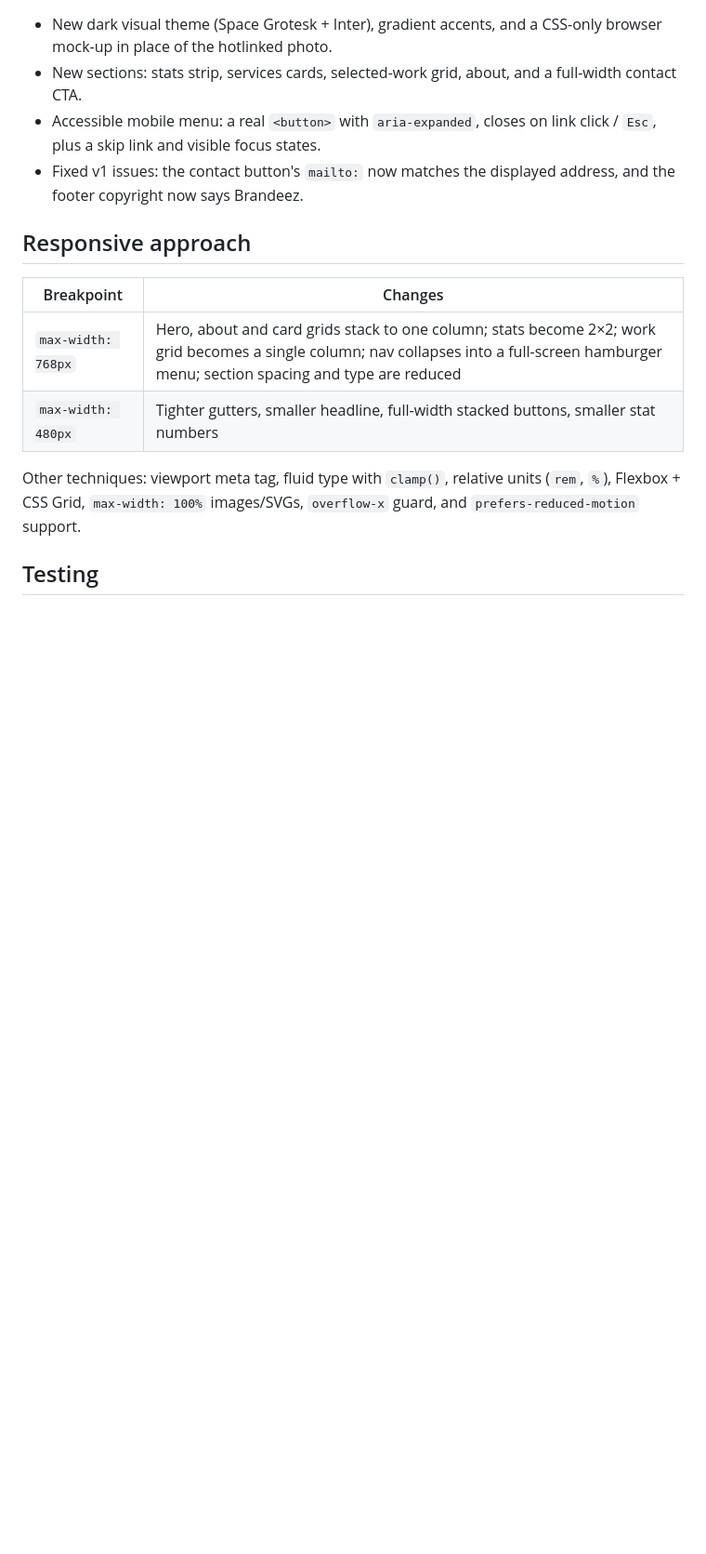
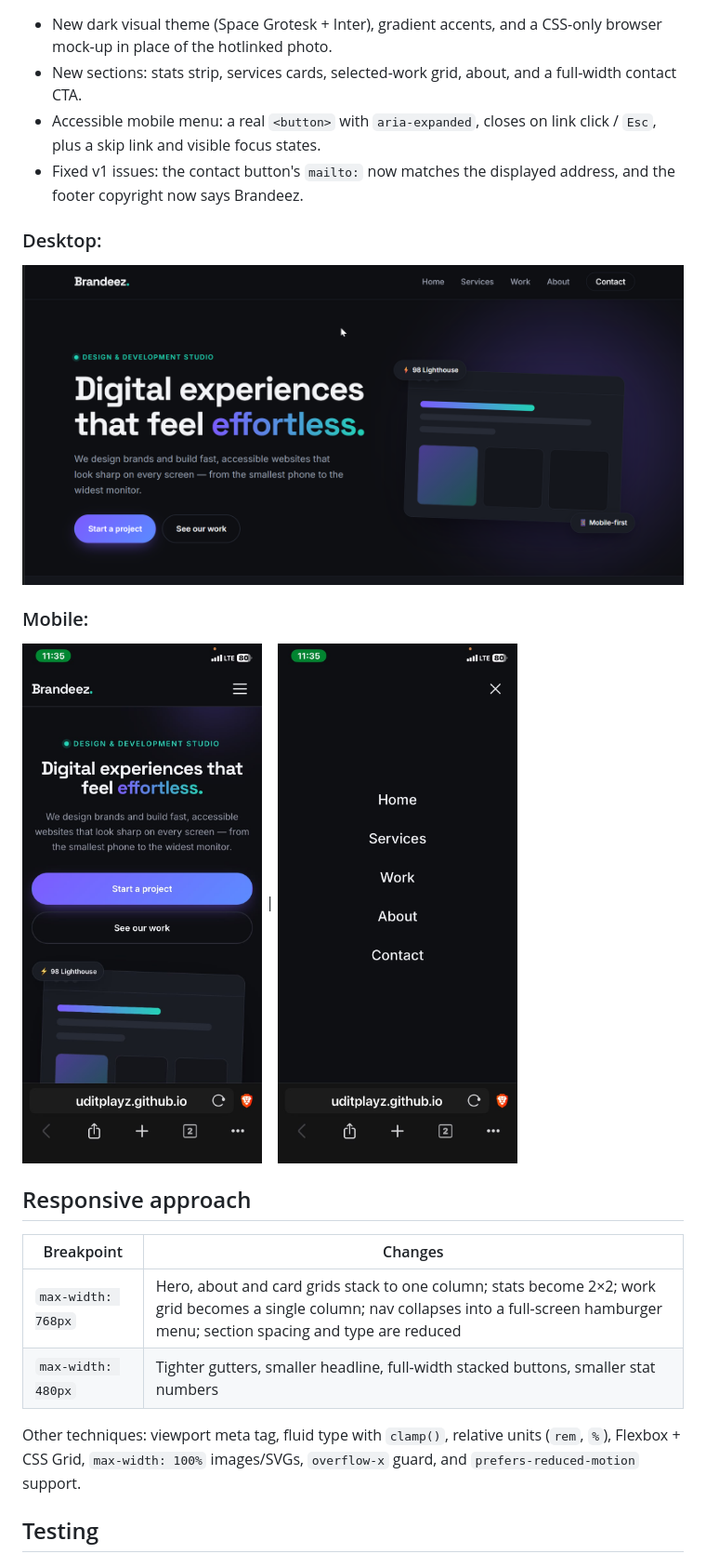
Before and after one commit to uditplayz/Brandeez-v2, a Markdown page: README.md, the part around the change. Shown: that part at 93% size. Rendered like a GitHub page; pictures changed too: screenshots/desktop.png (added), screenshots/mobile-1.jpeg (added), screenshots/mobile-2.jpeg (added); blank space fills up the shorter version.

Commit message:
Added screenshots

```diff
--- a/README.md
+++ b/README.md
@@ -7,6 +7,15 @@ A redesign of the original [brandeez-elevate](https://github.com/uditplayz/brand
 - New sections: stats strip, services cards, selected-work grid, about, and a full-width contact CTA.
 - Accessible mobile menu: a real `<button>` with `aria-expanded`, closes on link click / `Esc`, plus a skip link and visible focus states.
 - Fixed v1 issues: the contact button's `mailto:` now matches the displayed address, and the footer copyright now says Brandeez.
+
+### Desktop:
+
+![desktop.png](screenshots/desktop.png)
+
+
+### Mobile:
+
+![mobile-1.jpeg](screenshots/mobile-1.jpeg) | ![mobile-2.jpeg](screenshots/mobile-2.jpeg)
 
 ## Responsive approach
 | Breakpoint | Changes |
```
